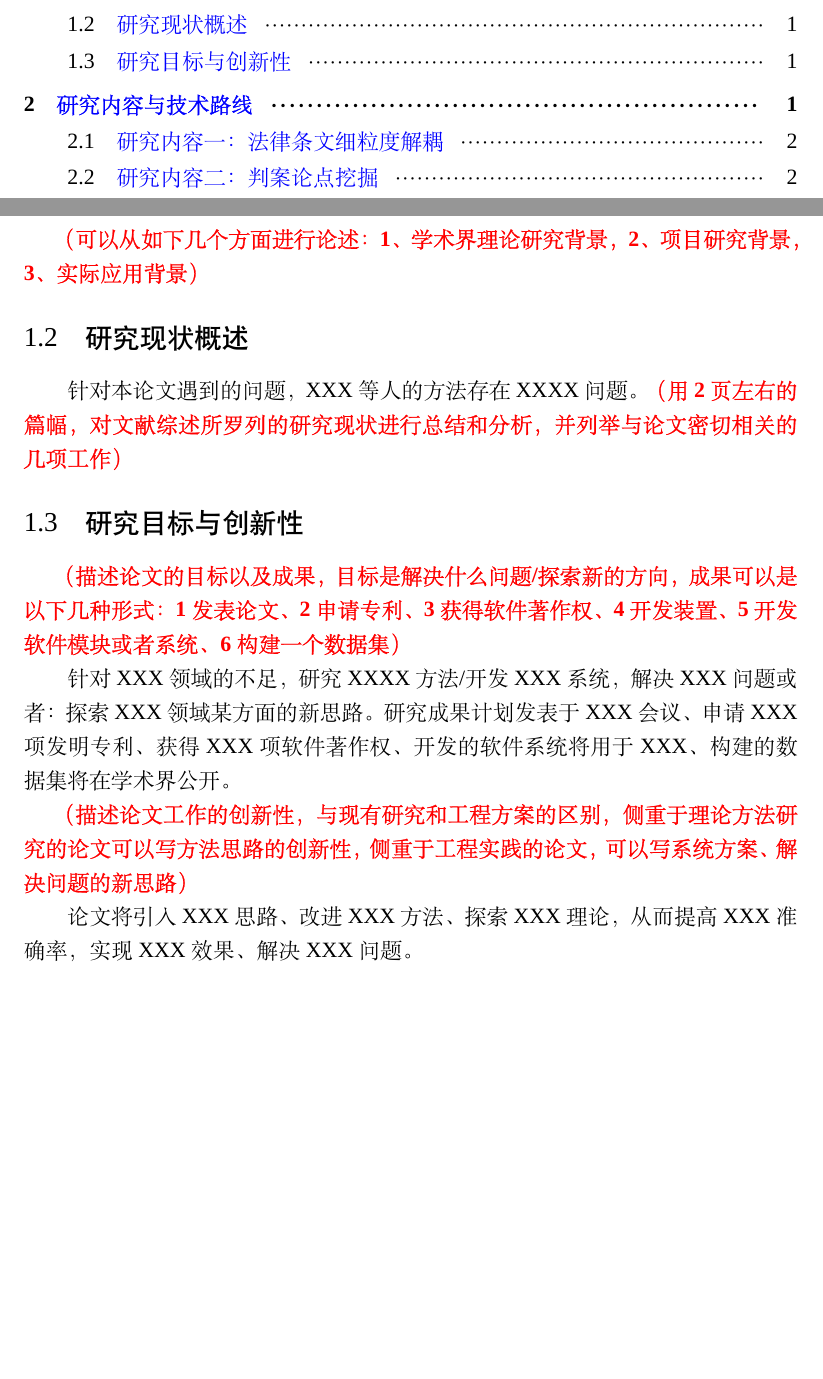
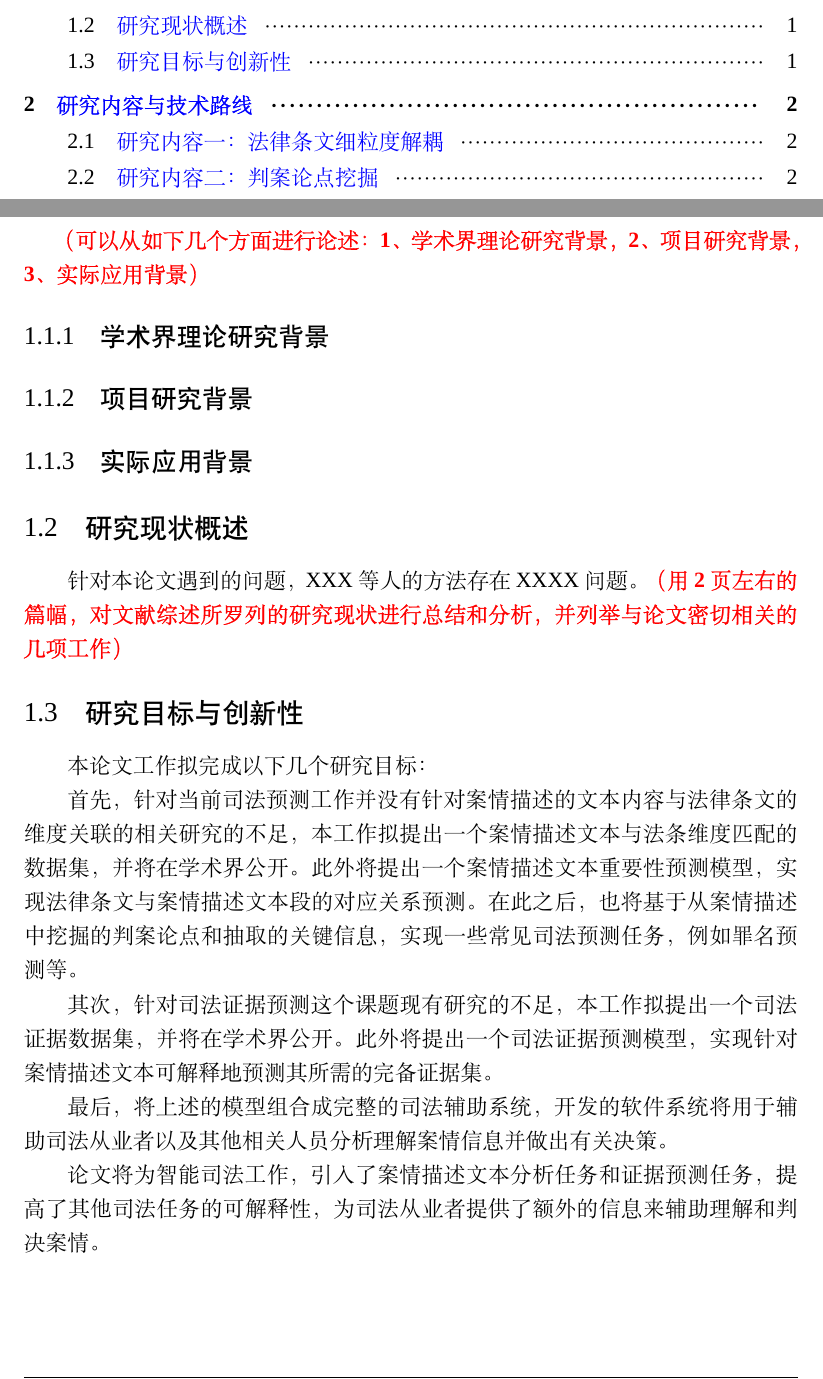
Before and after one commit to 17373300/graduate, a LaTeX document (Proposal/report.tex, which reads Proposal/content/sec_1.tex): two parts of pages 2 and 5 of 12, joined at a grey line, cut so that both start at the same text, the shorter picture padded with empty space. Compiled offline with XeLaTeX; a missing font is replaced by an installed copy or a similar font.

Commit message:
util 11.17 noon

```diff
--- a/Proposal/content/sec_1.tex
+++ b/Proposal/content/sec_1.tex
@@ -4,6 +4,13 @@
 参考文献引用如下\upcite{yan2018spatial,wu2020comprehensive,hu2015,jdmsugg,lovell1999development}
 
 \textbf{\color{red}（可以从如下几个方面进行论述：1、学术界理论研究背景，2、项目研究背景，3、实际应用背景）}
+\subsubsection{学术界理论研究背景}
+
+\subsubsection{项目研究背景}
+
+\subsubsection{实际应用背景}
+
+
 
 \subsection{研究现状概述}
 
@@ -12,12 +19,41 @@
 （用2页左右的篇幅，对文献综述所罗列的研究现状进行总结和分析，并列举与论文密切相关的几项工作）}
 
 
+
 \subsection{研究目标与创新性}
+本论文工作拟完成以下几个研究目标：
 
-\textbf{\color{red}（描述论文的目标以及成果，目标是解决什么问题/探索新的方向，成果可以是以下几种形式：1发表论文、2申请专利、3获得软件著作权、4开发装置、5开发软件模块或者系统、6构建一个数据集）}
+首先，针对当前司法预测工作
+并没有针对案情描述的文本内容与法律条文的维度关联的相关研究的不足，
+本工作拟提出一个案情描述文本与法条维度匹配的数据集，
+并将在学术界公开。
+此外将提出一个案情描述文本重要性预测模型，
+实现法律条文与案情描述文本段的对应关系预测。
+在此之后，也将基于从案情描述中挖掘的判案论点和抽取的关键信息，
+实现一些常见司法预测任务，例如罪名预测等。
 
-针对XXX领域的不足，研究XXXX方法/开发XXX系统，解决XXX问题或者：探索XXX领域某方面的新思路。研究成果计划发表于XXX会议、申请XXX项发明专利、获得XXX项软件著作权、开发的软件系统将用于XXX、构建的数据集将在学术界公开。
+其次，针对司法证据预测这个课题现有研究的不足，
+本工作拟提出一个司法证据数据集，
+并将在学术界公开。
+此外将提出一个司法证据预测模型，
+实现针对案情描述文本可解释地预测其所需的完备证据集。
 
-\textbf{\color{red}（描述论文工作的创新性，与现有研究和工程方案的区别，侧重于理论方法研究的论文可以写方法思路的创新性，侧重于工程实践的论文，可以写系统方案、解决问题的新思路）}
+最后，将上述的模型组合成完整的司法辅助系统，
+开发的软件系统将用于辅助司法从业者以及其他相关人员
+分析理解案情信息并做出有关决策。
 
-论文将引入XXX思路、改进XXX方法、探索XXX理论，从而提高XXX准确率，实现XXX效果、解决XXX问题。
+论文将为智能司法工作，
+引入了案情描述文本分析任务和证据预测任务，
+提高了其他司法任务的可解释性，
+为司法从业者提供了额外的信息来辅助理解和判决案情。
+
+% \textbf{\color{red}（描述论文的目标以及成果，
+% 目标是解决什么问题/探索新的方向，成果可以是以下几种形式：
+% 1发表论文、2申请专利、3获得软件著作权、4开发装置、5开发软件模块或者系统、6构建一个数据集）}
+% 针对XXX领域的不足，研究XXXX方法/开发XXX系统，解决XXX问题或者：
+% 探索XXX领域某方面的新思路。研究成果计划发表于XXX会议、申请XXX项发明专利、
+% 获得XXX项软件著作权、开发的软件系统将用于XXX、构建的数据集将在学术界公开。
+% \textbf{\color{red}（描述论文工作的创新性，与现有研究和工程方案的区别，
+% 侧重于理论方法研究的论文可以写方法思路的创新性，侧重于工程实践的论文，
+% 可以写系统方案、解决问题的新思路）}
+% 论文将引入XXX思路、改进XXX方法、探索XXX理论，从而提高XXX准确率，实现XXX效果、解决XXX问题。
```
Also changed, not shown: Proposal/content/sec_3.tex (+8 -6 lines), Proposal/report.pdf, 2 other files.
